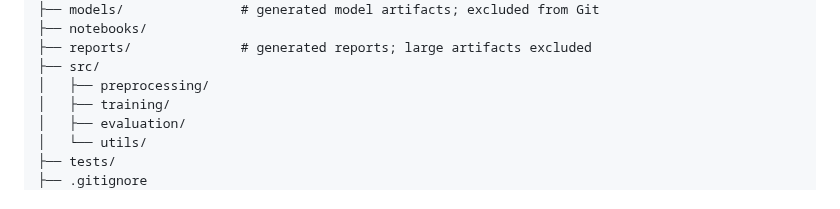
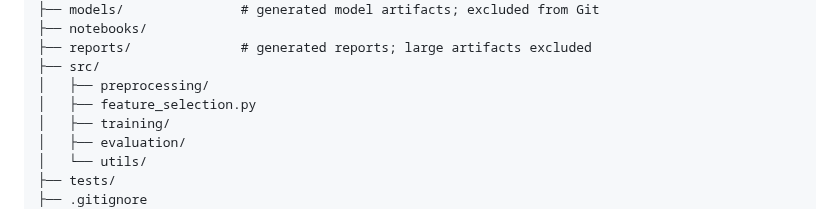
Before and after one commit to BethalaRinosh/SentriNet, a Markdown page: README.md, the part around the change. Rendered like a GitHub page.

Commit message:
Add feature selection to README folder tree

```diff
--- a/README.md
+++ b/README.md
@@ -182,6 +182,7 @@ SentriNet/
 ├── reports/              # generated reports; large artifacts excluded
 ├── src/
 │   ├── preprocessing/
+│   ├── feature_selection.py
 │   ├── training/
 │   ├── evaluation/
 │   └── utils/
```
